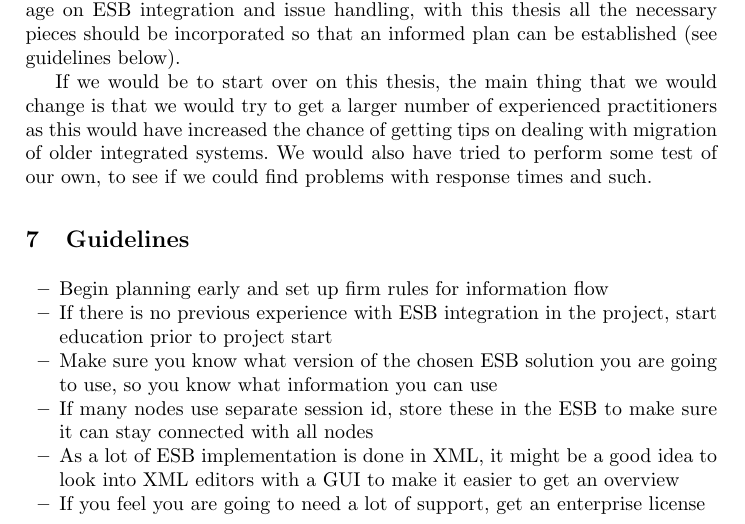
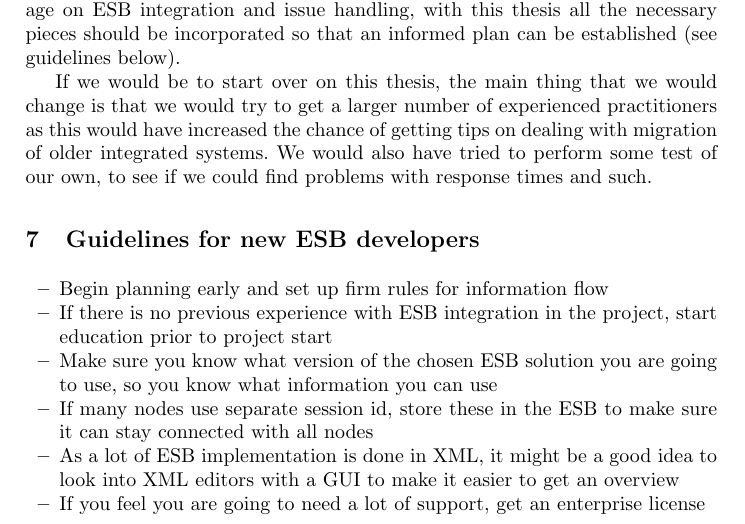
Before and after one commit to zpooky/some-kind-of-project, a LaTeX thesis (thesis.tex): part of page 20 of 27, cut so that both start at the same text. Compiled offline with pdfLaTeX.

Commit message:
No idea, probably good stuff

```diff
--- a/thesis.tex
+++ b/thesis.tex
@@ -470,7 +470,7 @@ Previously available information (se references) fails to give a concluded image
 
 If we would be to start over on this thesis, the main thing that we would change is that we would try to get a larger number of experienced practitioners as this would have increased the chance of getting tips on dealing with migration of older integrated systems. We would also have tried to perform some test of our own, to see if we could find problems with response times and such.
 
-\section{Guidelines}
+\section{Guidelines for new ESB developers}
 \begin{itemize}
 \item Begin planning early and set up firm rules for information flow
 \item If there is no previous experience with ESB integration in the project, start education prior to project start
```
